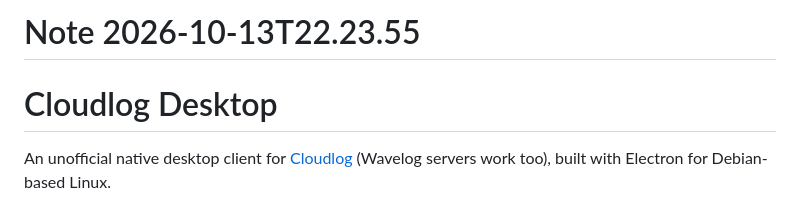
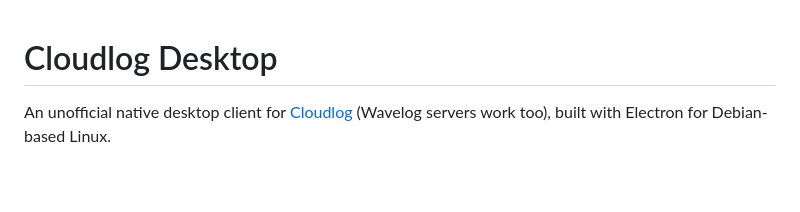
Before and after one commit to kc1mjp/cloudlog-desktop, a Markdown page: README.md, the part around the change. GitHub-like rendering; blank space fills up the shorter version.

```diff
--- a/README.md
+++ b/README.md
@@ -1,6 +1,3 @@
-Note 2026-10-13T22.23.55
-========================
-
 # Cloudlog Desktop
 
 An unofficial native desktop client for [Cloudlog](https://github.com/magicbug/Cloudlog) (Wavelog servers work too), built with Electron for Debian-based Linux.
```
